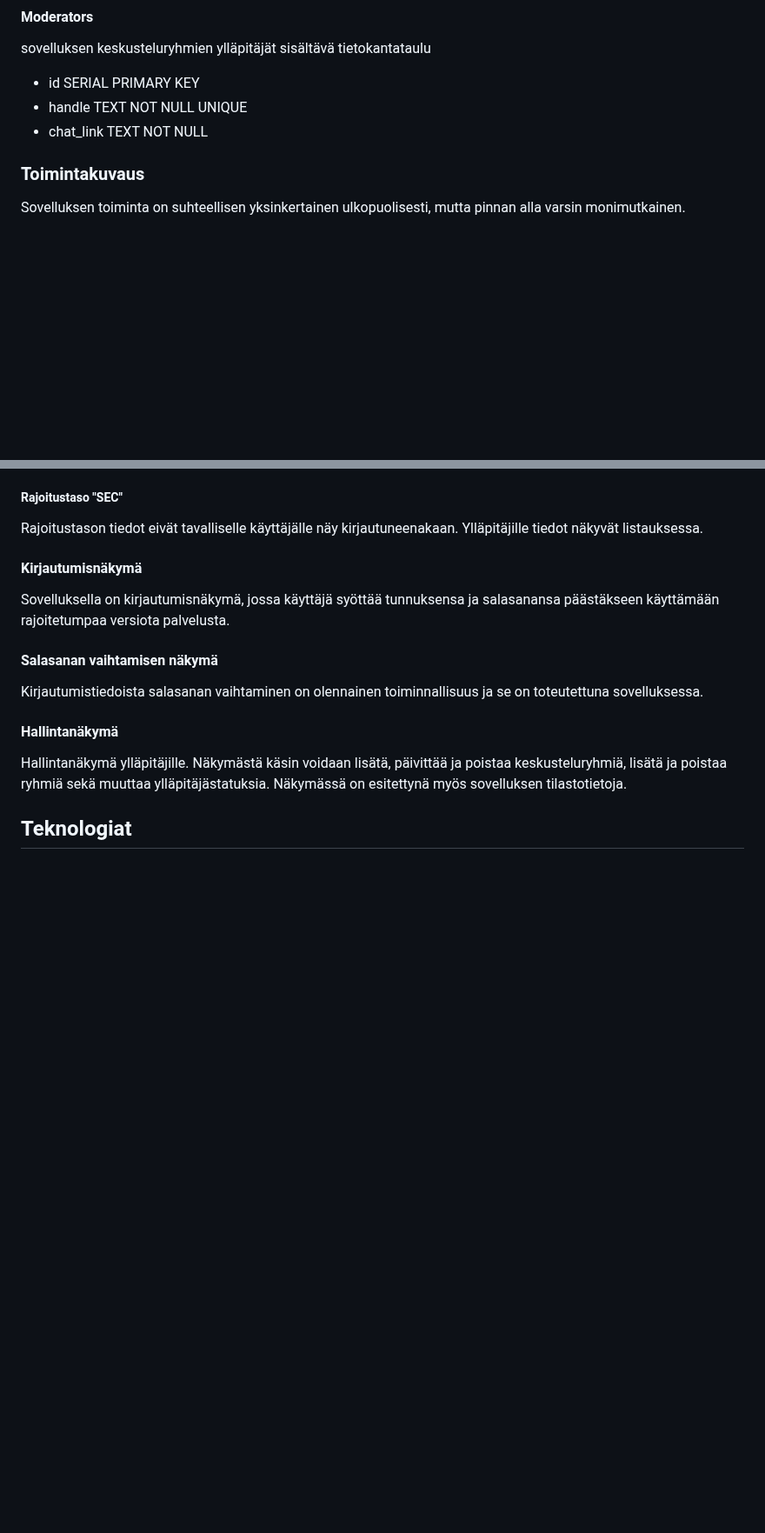
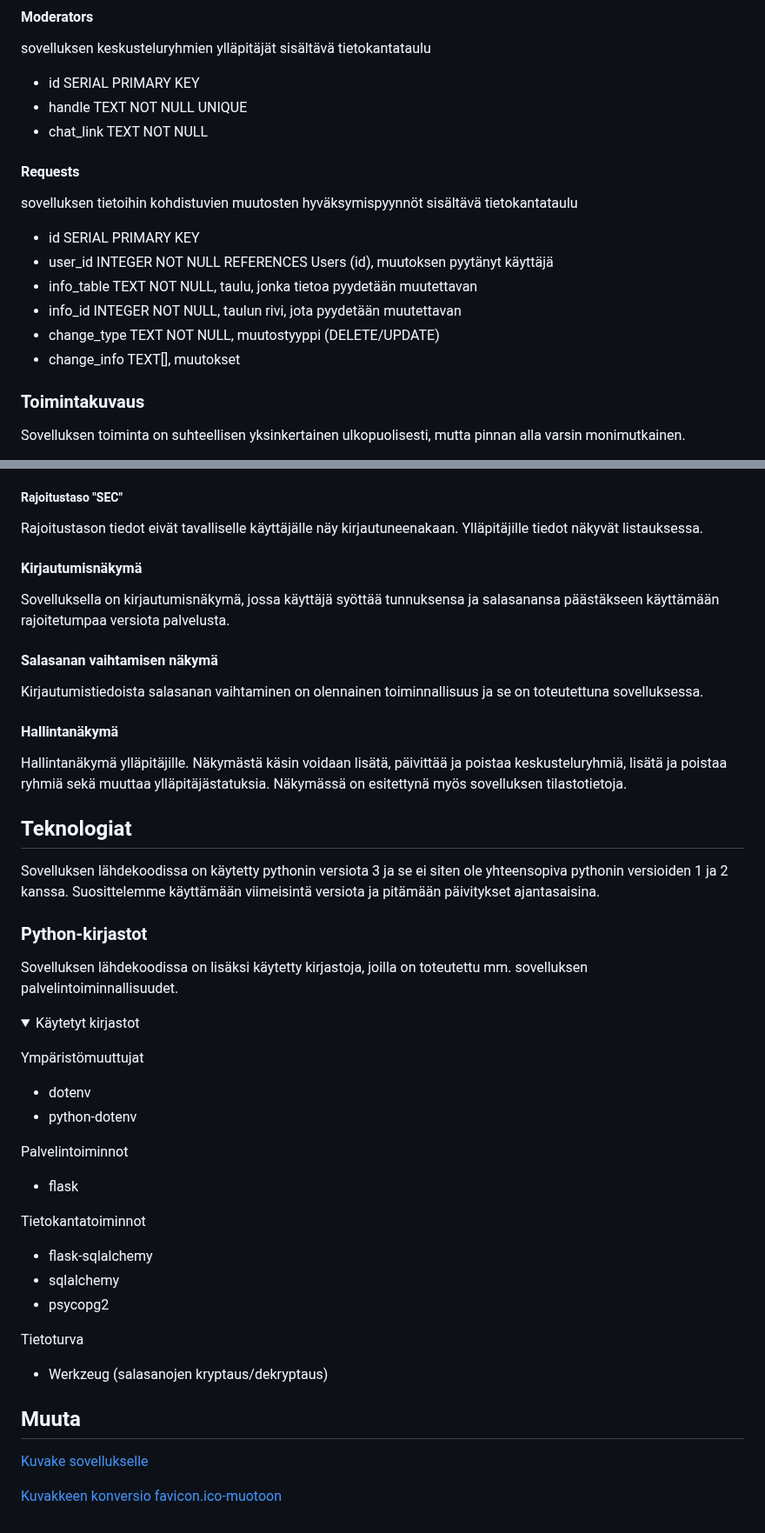
Before and after one commit to RedFoxFinn/tsoha_k23, a Markdown page: README.md, 2 parts joined by grey strips. Shown at 87% size. Drawn GitHub-style; folded sections open; blank space fills up the shorter version.

Commit message:
updated README.md to reflect the design more accurately and added information about the source code

```diff
--- a/README.md
+++ b/README.md
@@ -75,6 +75,17 @@ sovelluksen keskusteluryhmien ylläpitäjät sisältävä tietokantataulu
 - handle TEXT NOT NULL UNIQUE
 - chat_link TEXT NOT NULL
 
+#### Requests
+
+sovelluksen tietoihin kohdistuvien muutosten hyväksymispyynnöt sisältävä tietokantataulu
+
+- id SERIAL PRIMARY KEY
+- user_id INTEGER NOT NULL REFERENCES Users (id), muutoksen pyytänyt käyttäjä
+- info_table TEXT NOT NULL, taulu, jonka tietoa pyydetään muutettavan
+- info_id INTEGER NOT NULL, taulun rivi, jota pyydetään muutettavan
+- change_type TEXT NOT NULL, muutostyyppi (DELETE/UPDATE)
+- change_info TEXT[], muutokset
+
 </p>
 </details>
 
@@ -141,3 +152,36 @@ Kirjautumistiedoista salasanan vaihtaminen on olennainen toiminnallisuus ja se o
 Hallintanäkymä ylläpitäjille. Näkymästä käsin voidaan lisätä, päivittää ja poistaa keskusteluryhmiä, lisätä ja poistaa ryhmiä sekä muuttaa ylläpitäjästatuksia. Näkymässä on esitettynä myös sovelluksen tilastotietoja.
 
 ## Teknologiat
+
+Sovelluksen lähdekoodissa on käytetty pythonin versiota 3 ja se ei siten ole yhteensopiva pythonin versioiden 1 ja 2 kanssa. Suosittelemme käyttämään viimeisintä versiota ja pitämään päivitykset ajantasaisina.
+
+### Python-kirjastot
+
+Sovelluksen lähdekoodissa on lisäksi käytetty kirjastoja, joilla on toteutettu mm. sovelluksen palvelintoiminnallisuudet.
+
+<details><summary>Käytetyt kirjastot</summary>
+<p>
+
+Ympäristömuuttujat
+- dotenv
+- python-dotenv
+
+Palvelintoiminnot
+- flask
+
+Tietokantatoiminnot
+- flask-sqlalchemy
+- sqlalchemy
+- psycopg2
+
+Tietoturva
+- Werkzeug (salasanojen kryptaus/dekryptaus)
+
+</p>
+</details>
+
+## Muuta
+
+[Kuvake sovellukselle](https://pixabay.com/vectors/chat-icon-symbol-business-2013193/)
+
+[Kuvakkeen konversio favicon.ico-muotoon](https://favicon.io/favicon-converter/)
```
